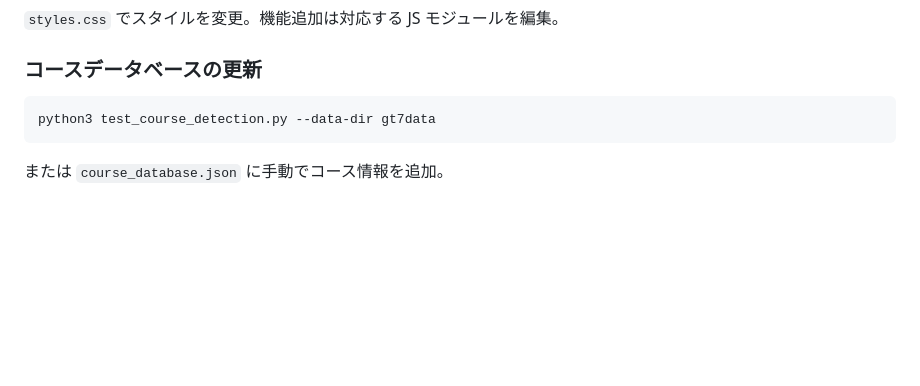
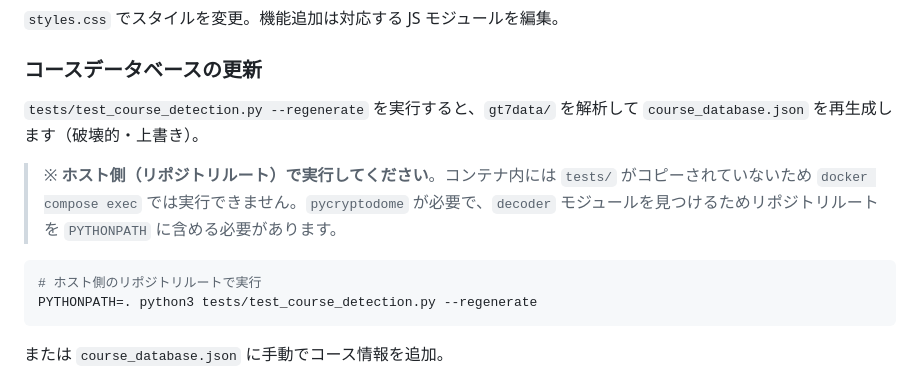
Before and after one commit to abem/gt7_tool, a Markdown page: README.md, the part around the change. Drawn GitHub-style; blank space fills up the shorter version.

````diff
--- a/README.md
+++ b/README.md
@@ -176,9 +176,16 @@ PS5 がなくてもデモデータで動作確認できます。ダッシュボ
 `styles.css` でスタイルを変更。機能追加は対応する JS モジュールを編集。
 
 ### コースデータベースの更新
+
+`tests/test_course_detection.py --regenerate` を実行すると、`gt7data/` を解析して `course_database.json` を再生成します（破壊的・上書き）。
+
+> ※ **ホスト側（リポジトリルート）で実行してください**。コンテナ内には `tests/` がコピーされていないため `docker compose exec` では実行できません。`pycryptodome` が必要で、`decoder` モジュールを見つけるためリポジトリルートを `PYTHONPATH` に含める必要があります。
+
 ```bash
-python3 test_course_detection.py --data-dir gt7data
+# ホスト側のリポジトリルートで実行
+PYTHONPATH=. python3 tests/test_course_detection.py --regenerate
 ```
+
 または `course_database.json` に手動でコース情報を追加。
 
 ## ブランチ構成
````
Also changed, not shown: docs/USER_GUIDE.md (+4 -7 lines), docs/common-issues.md (+6 -2 lines).
